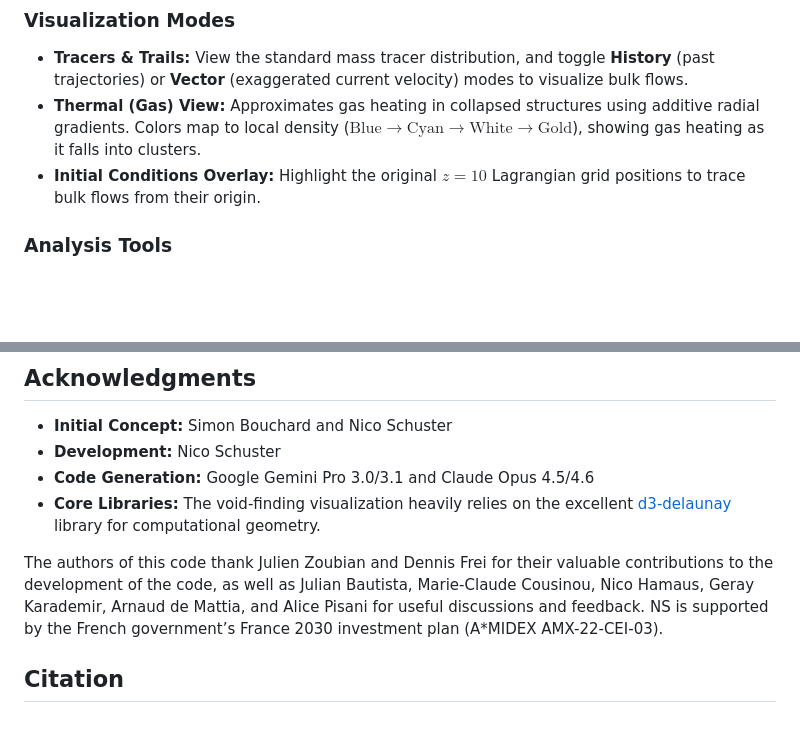
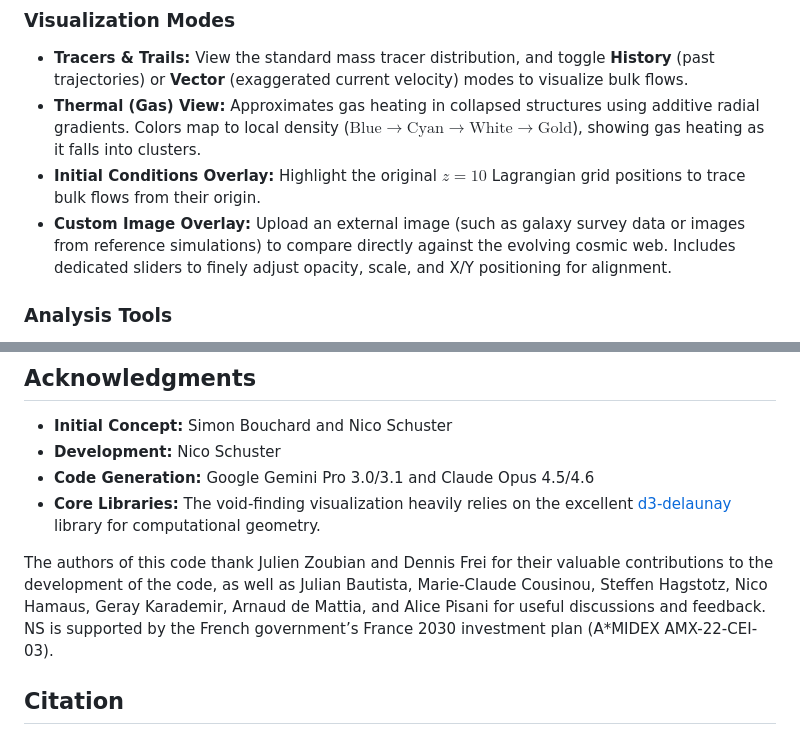
Before and after one commit to nicosmo/cosmic_web_explorer, a Markdown page: README.md, 2 parts joined by grey strips. GitHub-like rendering; blank space fills up the shorter version.

Commit message:
Add custom image overlay visualization mode
Added a new visualization mode for custom image overlays, allowing users to upload external images for comparison with the cosmic web.

```diff
--- a/README.md
+++ b/README.md
@@ -84,6 +84,7 @@ Contributions, feature suggestions, and bug reports are highly welcome!
 * **Tracers & Trails:** View the standard mass tracer distribution, and toggle **History** (past trajectories) or **Vector** (exaggerated current velocity) modes to visualize bulk flows.
 * **Thermal (Gas) View:** Approximates gas heating in collapsed structures using additive radial gradients. Colors map to local density ($\text{Blue} \to \text{Cyan} \to \text{White} \to \text{Gold}$), showing gas heating as it falls into clusters.
 * **Initial Conditions Overlay:** Highlight the original $z=10$ Lagrangian grid positions to trace bulk flows from their origin.
+* **Custom Image Overlay:** Upload an external image (such as galaxy survey data or images from reference simulations) to compare directly against the evolving cosmic web. Includes dedicated sliders to finely adjust opacity, scale, and X/Y positioning for alignment.
 
 ### Analysis Tools
 * **Voronoi Tessellation:** Displays the Voronoi cells of tracers, highlighting underdense regions.
@@ -332,7 +333,7 @@ $$
 * **Code Generation:** Google Gemini Pro 3.0/3.1 and Claude Opus 4.5/4.6
 * **Core Libraries:** The void-finding visualization heavily relies on the excellent [d3-delaunay](https://github.com/d3/d3-delaunay) library for computational geometry.
 
-The authors of this code thank Julien Zoubian and Dennis Frei for their valuable contributions to the development of the code, as well as Julian Bautista, Marie-Claude Cousinou, Nico Hamaus, Geray Karademir, Arnaud de Mattia, and Alice Pisani for useful discussions and feedback. NS is supported by the French government’s France 2030 investment plan (A*MIDEX AMX-22-CEI-03).
+The authors of this code thank Julien Zoubian and Dennis Frei for their valuable contributions to the development of the code, as well as Julian Bautista, Marie-Claude Cousinou, Steffen Hagstotz, Nico Hamaus, Geray Karademir, Arnaud de Mattia, and Alice Pisani for useful discussions and feedback. NS is supported by the French government’s France 2030 investment plan (A*MIDEX AMX-22-CEI-03).
 
 ## Citation
 
```
